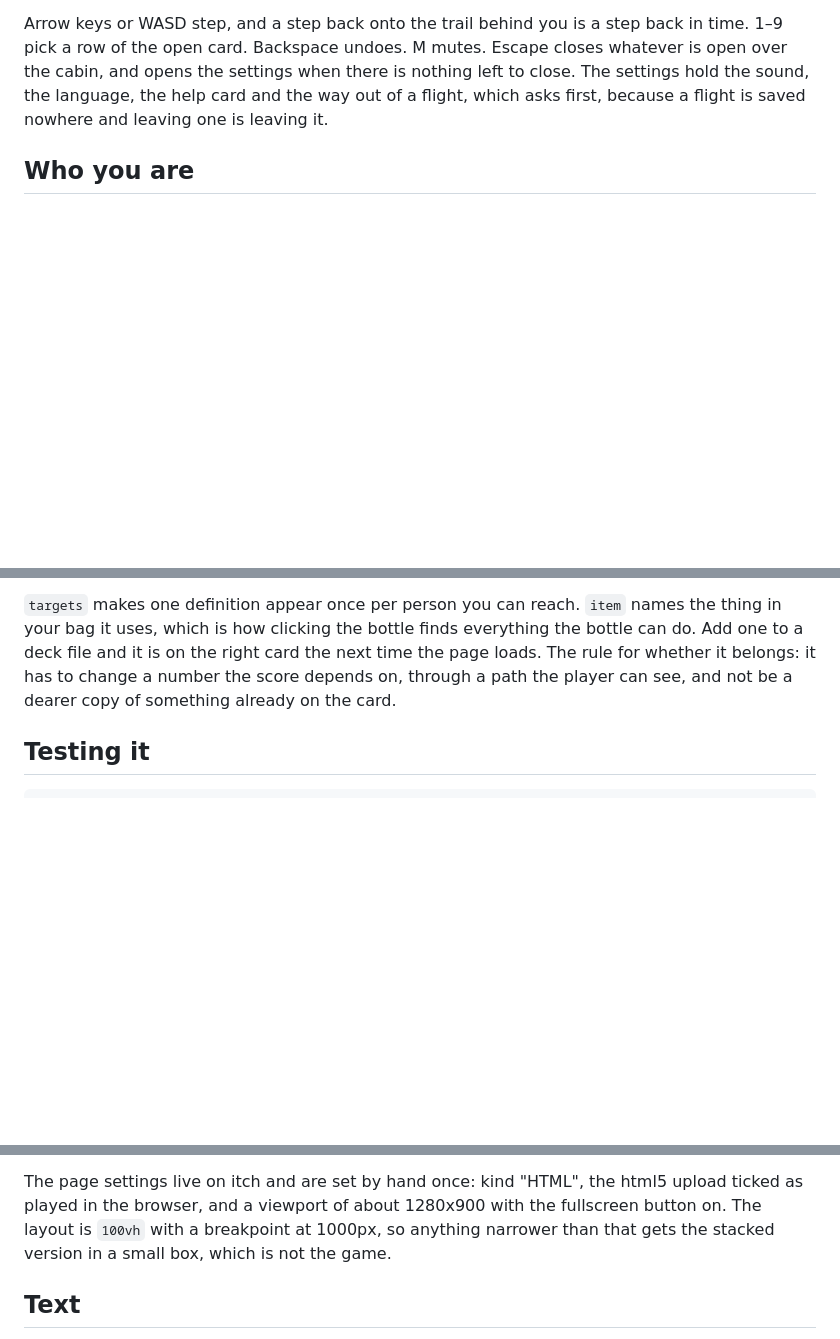
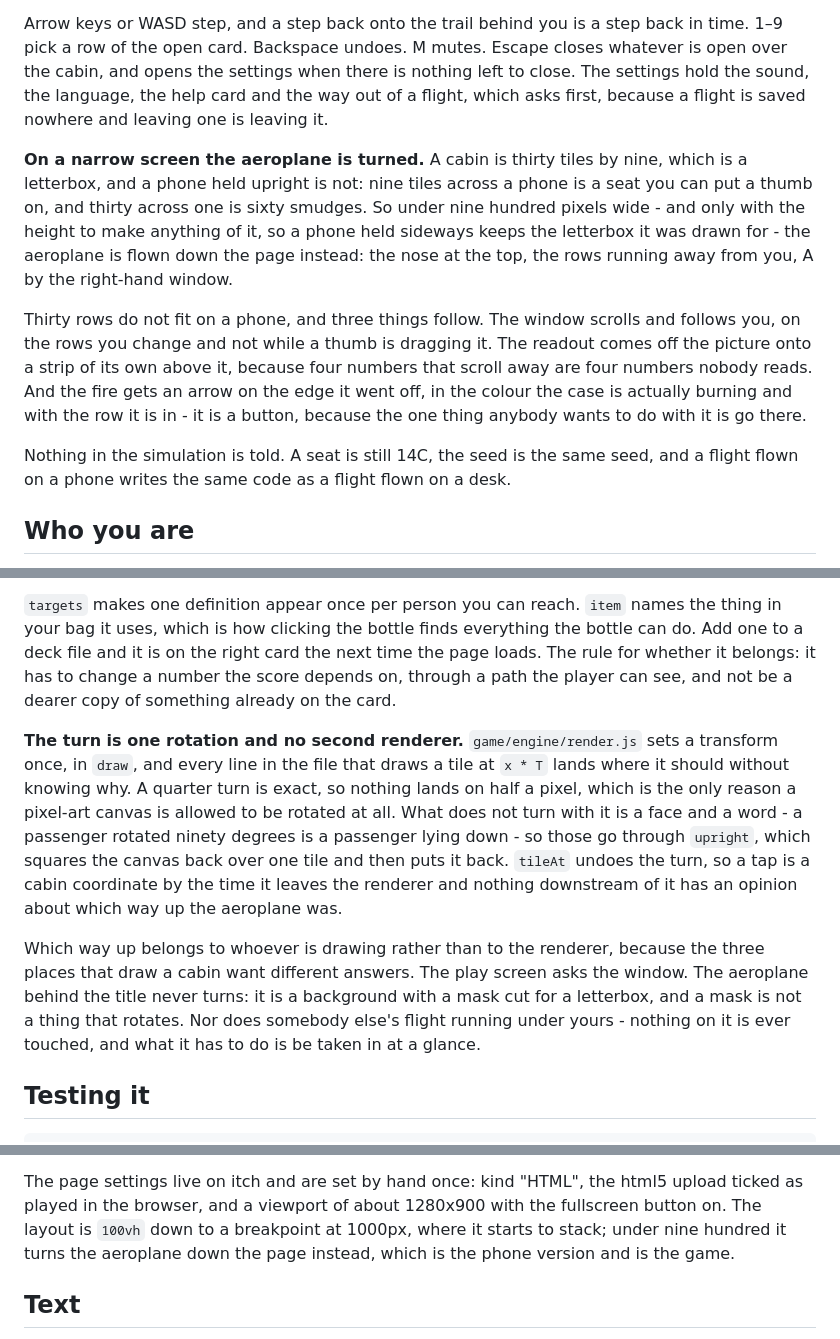
Before and after one commit to JaguarM/please-remain-seated, a Markdown page: README.md, 3 parts joined by grey strips. GitHub-like rendering; blank space fills up the shorter version.

Commit message:
Write the turn down
The README says what the game is and one line of it had stopped being true: anything narrower
than a thousand pixels was the stacked version in a small box, and is now the aeroplane turned
down the page. Controls gets the turn and what follows from thirty rows not fitting on a phone;
How it is built gets where it lives, which is one transform, `upright` for the things that are
not allowed to lie down, and `tileAt` undoing it so that nothing downstream has an opinion about
which way up the aeroplane was.

Co-Authored-By: Claude Opus 5 <noreply@anthropic.com>

```diff
--- a/README.md
+++ b/README.md
@@ -98,6 +98,23 @@ pick a row of the open card. Backspace undoes. M mutes. Escape closes whatever i
 cabin, and opens the settings when there is nothing left to close. The settings hold the sound,
 the language, the help card and the way out of a flight, which asks first, because a flight is
 saved nowhere and leaving one is leaving it.
+
+**On a narrow screen the aeroplane is turned.** A cabin is thirty tiles by nine, which is a
+letterbox, and a phone held upright is not: nine tiles across a phone is a seat you can put a
+thumb on, and thirty across one is sixty smudges. So under nine hundred pixels wide - and only
+with the height to make anything of it, so a phone held sideways keeps the letterbox it was
+drawn for - the aeroplane is flown down the page instead: the nose at the top, the rows running
+away from you, A by the right-hand window.
+
+Thirty rows do not fit on a phone, and three things follow. The window scrolls and follows you,
+on the rows you change and not while a thumb is dragging it. The readout comes off the picture
+onto a strip of its own above it, because four numbers that scroll away are four numbers nobody
+reads. And the fire gets an arrow on the edge it went off, in the colour the case is actually
+burning and with the row it is in - it is a button, because the one thing anybody wants to do
+with it is go there.
+
+Nothing in the simulation is told. A seat is still 14C, the seed is the same seed, and a flight
+flown on a phone writes the same code as a flight flown on a desk.
 
 Who you are
 -----------
@@ -307,6 +327,21 @@ your bag it uses, which is how clicking the bottle finds everything the bottle c
 a deck file and it is on the right card the next time the page loads. The rule for whether it
 belongs: it has to change a number the score depends on, through a path the player can see, and
 not be a dearer copy of something already on the card.
+
+**The turn is one rotation and no second renderer.** `game/engine/render.js` sets a transform
+once, in `draw`, and every line in the file that draws a tile at `x * T` lands where it should
+without knowing why. A quarter turn is exact, so nothing lands on half a pixel, which is the
+only reason a pixel-art canvas is allowed to be rotated at all. What does not turn with it is a
+face and a word - a passenger rotated ninety degrees is a passenger lying down - so those go
+through `upright`, which squares the canvas back over one tile and then puts it back. `tileAt`
+undoes the turn, so a tap is a cabin coordinate by the time it leaves the renderer and nothing
+downstream of it has an opinion about which way up the aeroplane was.
+
+Which way up belongs to whoever is drawing rather than to the renderer, because the three
+places that draw a cabin want different answers. The play screen asks the window. The aeroplane
+behind the title never turns: it is a background with a mask cut for a letterbox, and a mask is
+not a thing that rotates. Nor does somebody else's flight running under yours - nothing on it is
+ever touched, and what it has to do is be taken in at a glance.
 
 Testing it
 ----------
@@ -401,8 +436,8 @@ butler sends only changed blocks, so a typo fix is a twenty-kilobyte upload.
 
 The page settings live on itch and are set by hand once: kind "HTML", the html5 upload ticked as
 played in the browser, and a viewport of about 1280x900 with the fullscreen button on. The
-layout is `100vh` with a breakpoint at 1000px, so anything narrower than that gets the stacked
-version in a small box, which is not the game.
+layout is `100vh` down to a breakpoint at 1000px, where it starts to stack; under nine hundred
+it turns the aeroplane down the page instead, which is the phone version and is the game.
 
 Text
 ----
```
Also changed, not shown: other parts of README.md (+3 -0 lines).
